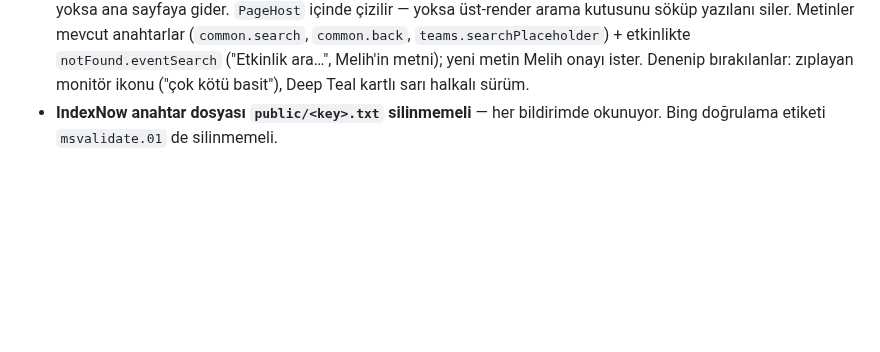
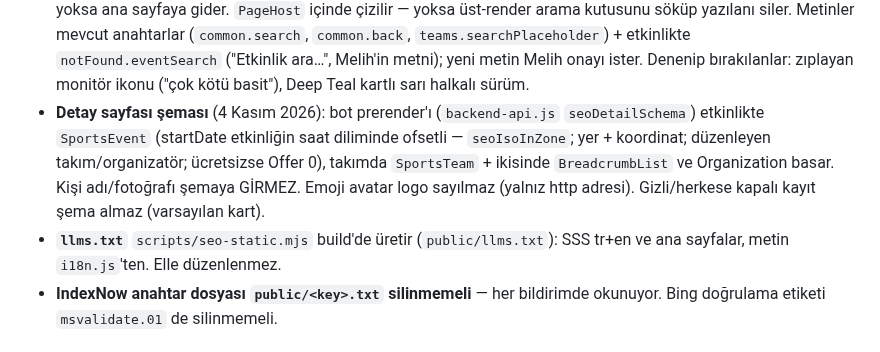
Before and after one commit to melihonyer/sport-connect, a Markdown page: CLAUDE.md, the part around the change. Drawn GitHub-style; blank space fills up the shorter version.

Commit message:
CLAUDE.md: detay sayfası şeması ve llms.txt notu
Co-Authored-By: Claude Opus 5.5 <noreply@anthropic.com>

```diff
--- a/CLAUDE.md
+++ b/CLAUDE.md
@@ -164,6 +164,13 @@ JavaScript ÇALIŞTIRMAZ. Bu yüzden metin sunucudan basılır.
   (`common.search`, `common.back`, `teams.searchPlaceholder`) + etkinlikte `notFound.eventSearch` ("Etkinlik ara…", Melih'in metni); yeni metin Melih
   onayı ister. Denenip bırakılanlar: zıplayan monitör ikonu ("çok kötü
   basit"), Deep Teal kartlı sarı halkalı sürüm.
+- **Detay sayfası şeması** (4 Kasım 2026): bot prerender'ı (`backend-api.js` `seoDetailSchema`) etkinlikte
+  `SportsEvent` (startDate etkinliğin saat diliminde ofsetli — `seoIsoInZone`; yer + koordinat; düzenleyen
+  takım/organizatör; ücretsizse Offer 0), takımda `SportsTeam` + ikisinde `BreadcrumbList` ve Organization basar.
+  Kişi adı/fotoğrafı şemaya GİRMEZ. Emoji avatar logo sayılmaz (yalnız http adresi). Gizli/herkese kapalı
+  kayıt şema almaz (varsayılan kart).
+- **`llms.txt`** `scripts/seo-static.mjs` build'de üretir (`public/llms.txt`): SSS tr+en ve ana sayfalar,
+  metin `i18n.js`'ten. Elle düzenlenmez.
 - **IndexNow anahtar dosyası `public/<key>.txt` silinmemeli** — her bildirimde
   okunuyor. Bing doğrulama etiketi `msvalidate.01` de silinmemeli.
 
```
